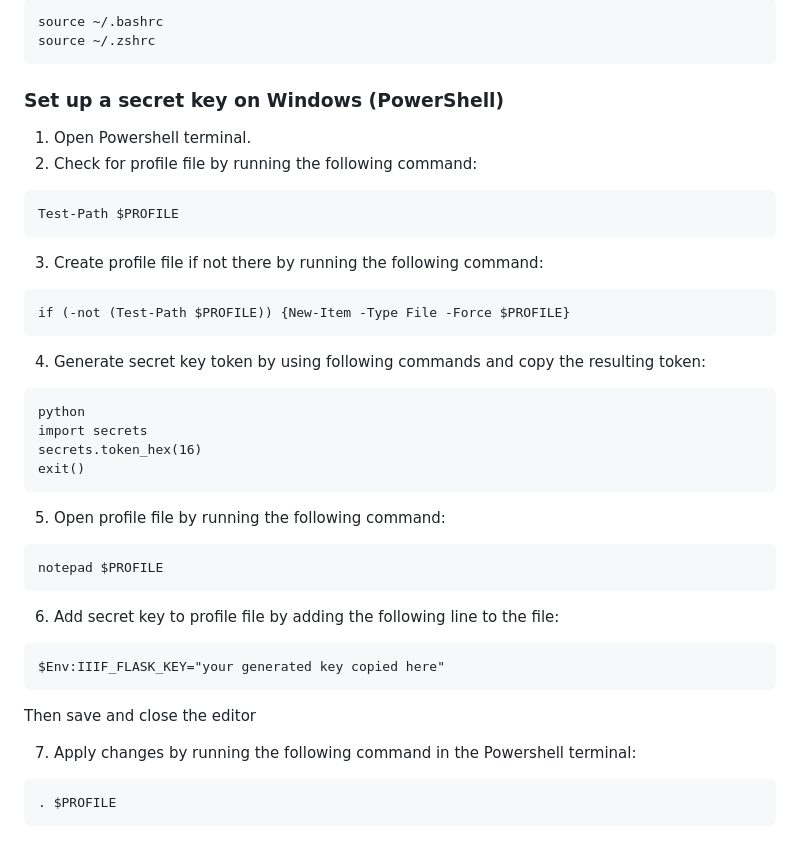
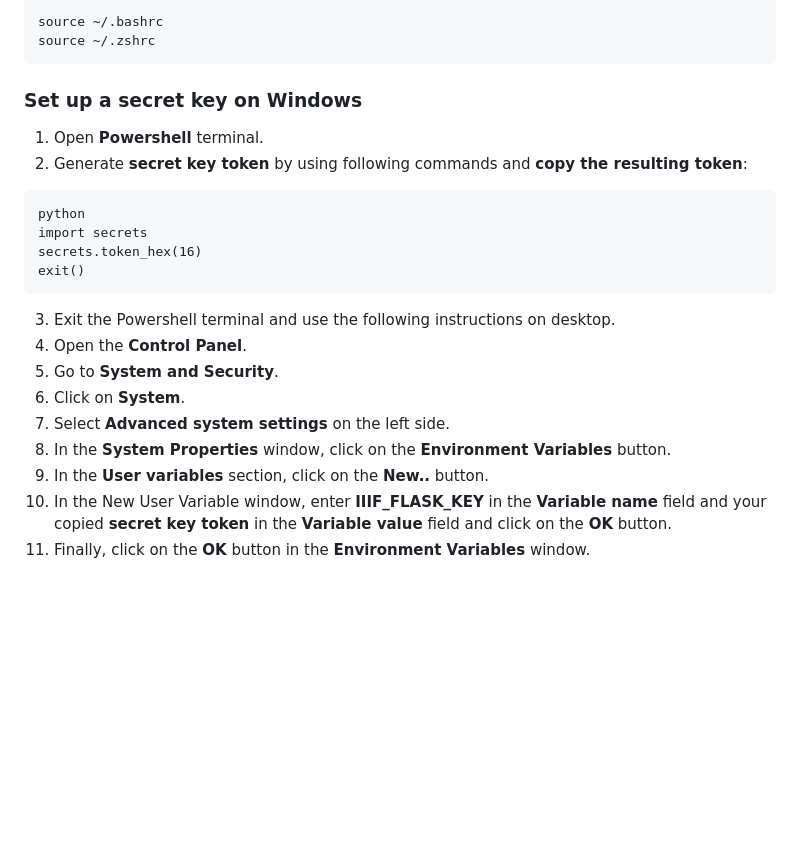
Before and after one commit to NyeJones/iiif-flask-tool, a Markdown page: README.md, the part around the change. Rendered like a GitHub page; blank space fills up the shorter version.

````diff
--- a/README.md
+++ b/README.md
@@ -129,20 +129,10 @@ source ~/.bashrc
 source ~/.zshrc
 ```
 
-### Set up a secret key on Windows (PowerShell)
+### Set up a secret key on Windows
 
-1. Open Powershell terminal.
-2. Check for profile file by running the following command:
-```
-Test-Path $PROFILE
-```
-
-3. Create profile file if not there by running the following command:
-```
-if (-not (Test-Path $PROFILE)) {New-Item -Type File -Force $PROFILE}
-```
-
-4. Generate secret key token by using following commands and copy the resulting token:
+1. Open __Powershell__ terminal.
+2. Generate __secret key token__ by using following commands and __copy the resulting token__:
 ```
 python
 import secrets
@@ -150,19 +140,12 @@ secrets.token_hex(16)
 exit()
 ```
 
-5. Open profile file by running the following command:
-```
-notepad $PROFILE
-```
-
-6. Add secret key to profile file by adding the following line to the file:
-```
-$Env:IIIF_FLASK_KEY="your generated key copied here"
-```
-
-Then save and close the editor
-
-7. Apply changes by running the following command in the Powershell terminal:
-```
-. $PROFILE
-```
+3. Exit the Powershell terminal and use the following instructions on desktop.
+4. Open the __Control Panel__.
+5. Go to __System and Security__.
+6. Click on __System__.
+7. Select __Advanced system settings__ on the left side.
+8. In the __System Properties__ window, click on the __Environment Variables__ button.
+9. In the __User variables__ section, click on the __New..__ button.
+10. In the New User Variable window, enter __IIIF_FLASK_KEY__ in the __Variable name__ field and your copied __secret key token__ in the __Variable value__ field and click on the __OK__ button.
+11. Finally, click on the __OK__ button in the __Environment Variables__ window.
````
